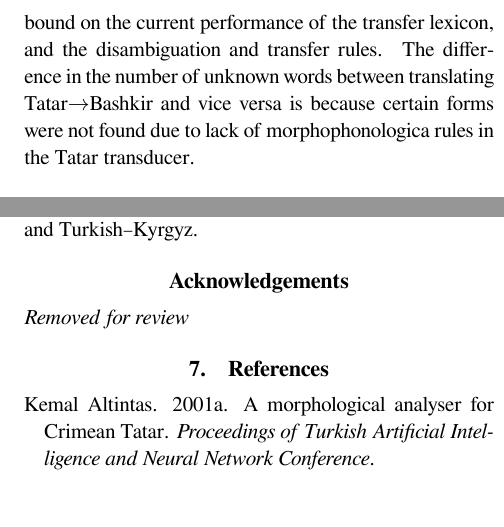
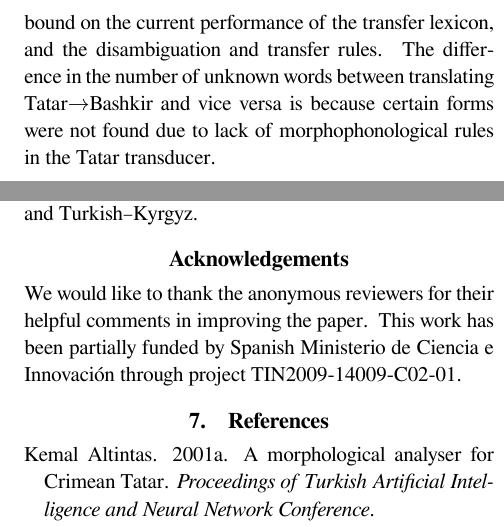
Before and after one commit to zu-ann/apertium-tat-bak, a LaTeX document (paper/tt-ba.tex): two parts of the columns of page 3 of 3, joined at a grey line, cut so that both start at the same text. Compiled offline with XeLaTeX.

Commit message:
add acknowledgements

```diff
--- a/paper/tt-ba.tex
+++ b/paper/tt-ba.tex
@@ -207,7 +207,7 @@ distance \cite{levenshtein/1966}. This measure was calculated once all the stems
 text had been added to the system, thus presents an upper bound on the current performance
 of the transfer lexicon, and the disambiguation and transfer rules. The difference in
 the number of unknown words between translating Tatar$\rightarrow$Bashkir and vice versa
-is because certain forms were not found due to lack of morphophonologica rules in the
+is because certain forms were not found due to lack of morphophonological rules in the
 Tatar transducer.
 %\cite{TyersAlperen2010}
 
@@ -221,8 +221,7 @@ We plan to continue development on the pair; the main work will be expanding the
 
 \section*{Acknowledgements}
 
-{\em Removed for review}
-% We could put them in comments; they won't see that
+We would like to thank the anonymous reviewers for their helpful comments in improving the paper. This work has been partially funded by Spanish Ministerio de Ciencia e Innovación through project TIN2009-14009-C02-01.
 
 \bibliographystyle{lrec2006}
 \bibliography{tt-ba}
```
Also changed, not shown: paper/tt-ba.tex (4 more changed lines).
